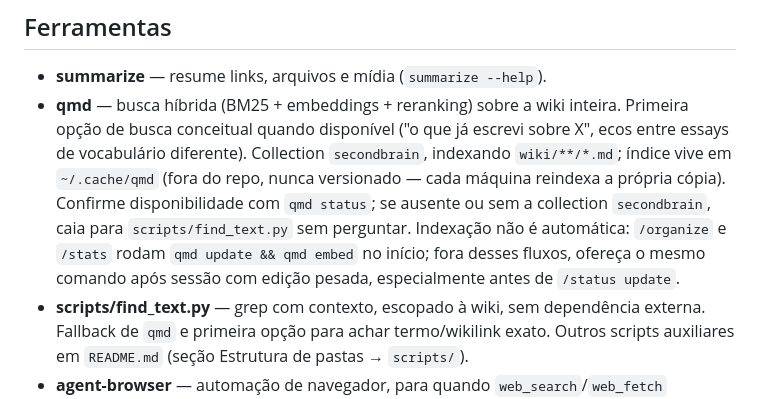
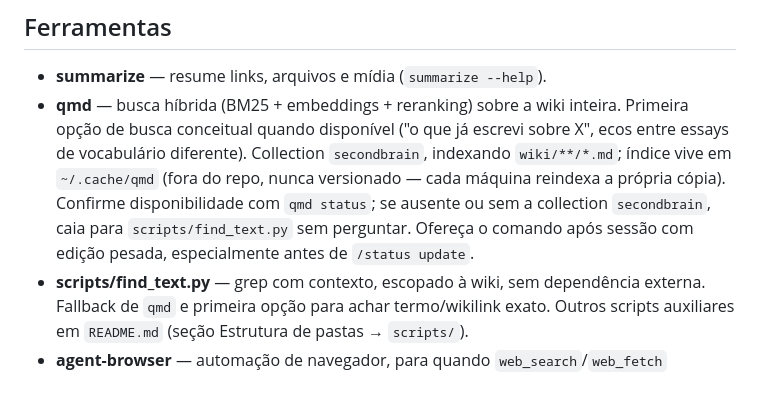
Before and after one commit to gitzambrano/second-brain, a Markdown page: AGENTS.md, the part around the change. Rendered like a GitHub page.

Commit message:
Refactor qmd tool description in AGENTS.md
Removed redundant information about the 'qmd' tool in the AGENTS.md file.

```diff
--- a/AGENTS.md
+++ b/AGENTS.md
@@ -174,6 +174,6 @@ Pendência de curto prazo (o que ficou em aberto na sessão) fica em `wiki/statu
 ## Ferramentas
 
 - **summarize** — resume links, arquivos e mídia (`summarize --help`).
-- **qmd** — busca híbrida (BM25 + embeddings + reranking) sobre a wiki inteira. Primeira opção de busca conceitual quando disponível ("o que já escrevi sobre X", ecos entre essays de vocabulário diferente). Collection `secondbrain`, indexando `wiki/**/*.md`; índice vive em `~/.cache/qmd` (fora do repo, nunca versionado — cada máquina reindexa a própria cópia). Confirme disponibilidade com `qmd status`; se ausente ou sem a collection `secondbrain`, caia para `scripts/find_text.py` sem perguntar. Indexação não é automática: `/organize` e `/stats` rodam `qmd update && qmd embed` no início; fora desses fluxos, ofereça o mesmo comando após sessão com edição pesada, especialmente antes de `/status update`.
+- **qmd** — busca híbrida (BM25 + embeddings + reranking) sobre a wiki inteira. Primeira opção de busca conceitual quando disponível ("o que já escrevi sobre X", ecos entre essays de vocabulário diferente). Collection `secondbrain`, indexando `wiki/**/*.md`; índice vive em `~/.cache/qmd` (fora do repo, nunca versionado — cada máquina reindexa a própria cópia). Confirme disponibilidade com `qmd status`; se ausente ou sem a collection `secondbrain`, caia para `scripts/find_text.py` sem perguntar. Ofereça o comando após sessão com edição pesada, especialmente antes de `/status update`.
 - **scripts/find_text.py** — grep com contexto, escopado à wiki, sem dependência externa. Fallback de `qmd` e primeira opção para achar termo/wikilink exato. Outros scripts auxiliares em `README.md` (seção Estrutura de pastas → `scripts/`).
 - **agent-browser** — automação de navegador, para quando `web_search`/`web_fetch` falharem.
```
